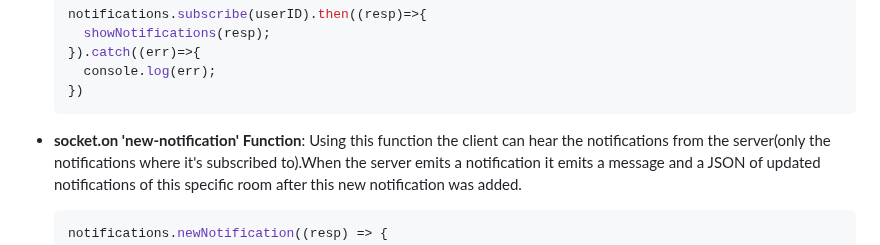
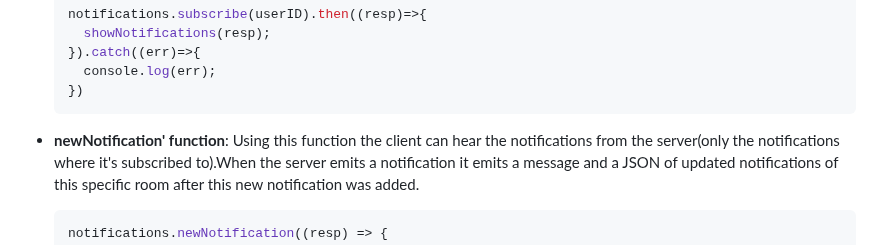
Before and after one commit to DanielAbdiaj/NotificationService, a Markdown page: README.md, the part around the change. Drawn GitHub-style.

````diff
--- a/README.md
+++ b/README.md
@@ -120,7 +120,7 @@ The client on his side will listen for the notifications and manage those using
   })
   ```
 
-* **socket.on 'new-notification' Function**:
+* **newNotification' function**:
   Using this function the client can hear the notifications from the server(only the notifications where it's subscribed to).When the server emits a notification it emits a   message and a JSON of updated notifications of this specific room after this new notification was added.
 
   ```ruby
````
